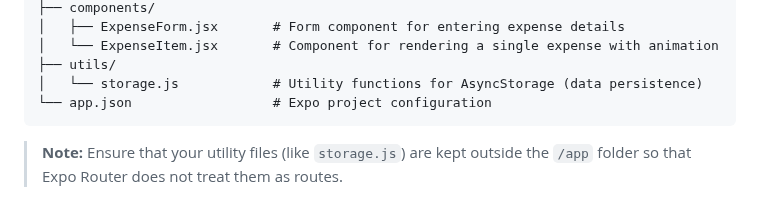
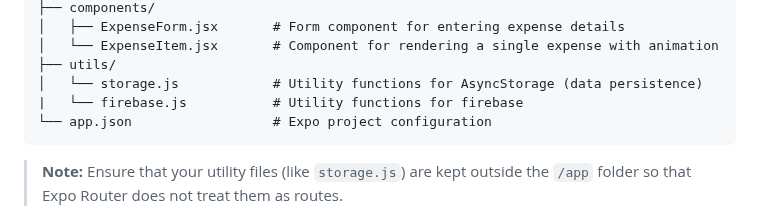
Before and after one commit to Arshad-ashuu/xpensee, a Markdown page: README.md, the part around the change. Drawn GitHub-style.

````diff
--- a/README.md
+++ b/README.md
@@ -27,6 +27,7 @@ ExpenseTracker/
 │   └── ExpenseItem.jsx       # Component for rendering a single expense with animation
 ├── utils/
 │   └── storage.js            # Utility functions for AsyncStorage (data persistence)
+|   └── firebase.js           # Utility functions for firebase
 └── app.json                  # Expo project configuration
 ```
 
````
